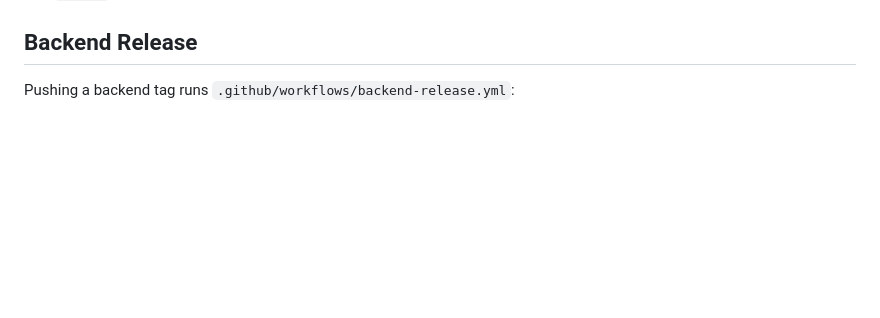
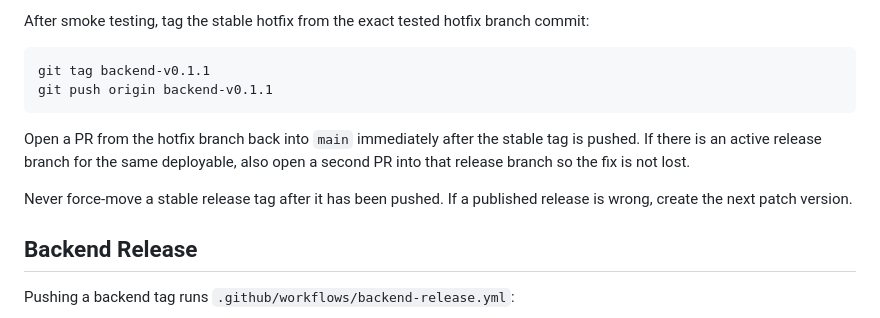
Before and after one commit to armendzekjiri/Trominal, a Markdown page: docs/RELEASE.md, the part around one of its changes. Drawn GitHub-style; blank space fills up the shorter version.

Commit message:
docs(release): document rc and hotfix workflow

````diff
--- a/docs/RELEASE.md
+++ b/docs/RELEASE.md
@@ -10,3 +93,13 @@ Releases are tag-driven and split by deployable. Backend and client versions are
+After smoke testing, tag the stable hotfix from the exact tested hotfix branch commit:
+
+```bash
+git tag backend-v0.1.1
+git push origin backend-v0.1.1
+```
+
+Open a PR from the hotfix branch back into `main` immediately after the stable tag is pushed. If there is an active release branch for the same deployable, also open a second PR into that release branch so the fix is not lost.
+
+Never force-move a stable release tag after it has been pushed. If a published release is wrong, create the next patch version.
 
 ## Backend Release
 
````
Also changed, not shown: other parts of docs/RELEASE.md (+83 -0 lines), .ai/skills/git-workflow.md (+60 -4 lines).
